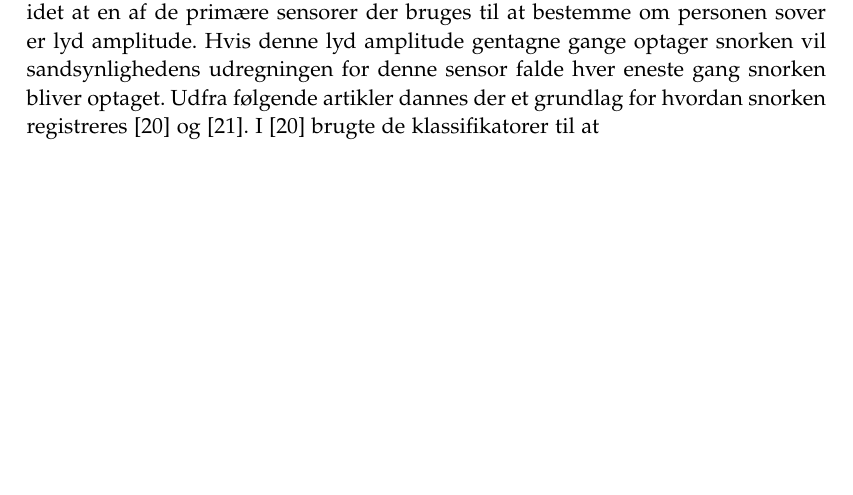
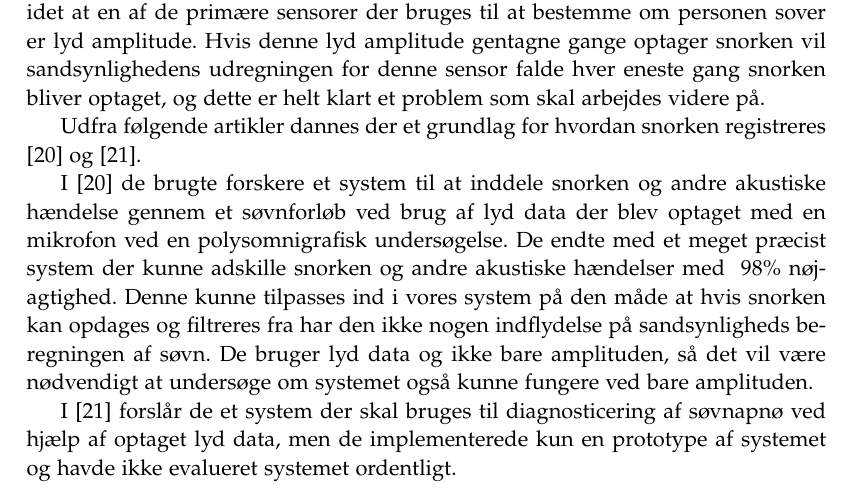
Before and after one commit to lgrave11/P8-Report, a LaTeX thesis (Report/master.tex, which reads Report/indhold/soevn/snorken.tex): part of page 21 of 33, cut so that both start at the same text, the shorter picture padded with empty space. Compiled offline with pdfLaTeX; a LaTeX package or settings file that is missing is left out.

Commit message:
Snorken.

```diff
--- a/Report/indhold/soevn/snorken.tex
+++ b/Report/indhold/soevn/snorken.tex
@@ -1,4 +1,11 @@
 Snorken er et åbenlyst problem når man skal opdage søvn ved hjælp af sensorer, idet at en af de primære sensorer der bruges til at bestemme om personen sover er lyd amplitude.
-Hvis denne lyd amplitude gentagne gange optager snorken vil sandsynlighedens udregningen for denne sensor falde hver eneste gang snorken bliver optaget.
+Hvis denne lyd amplitude gentagne gange optager snorken vil sandsynlighedens udregningen for denne sensor falde hver eneste gang snorken bliver optaget, og dette er helt klart et problem som skal arbejdes videre på.
+
 Udfra følgende artikler dannes der et grundlag for hvordan snorken registreres \citep{Dafna2013} og \citep{Calabrese20111101}.
-I \citep{Dafna2013} brugte de klassifikatorer til at
+
+I \citep{Dafna2013} de brugte forskere et system til at inddele snorken og andre akustiske hændelse gennem et søvnforløb ved brug af lyd data der blev optaget med en mikrofon ved en polysomnigrafisk undersøgelse.
+De endte med et meget præcist system der kunne adskille snorken og andre akustiske hændelser med ~98\% nøjagtighed.
+Denne kunne tilpasses ind i vores system på den måde at hvis snorken kan opdages og filtreres fra har den ikke nogen indflydelse på sandsynligheds beregningen af søvn.
+De bruger lyd data og ikke bare amplituden, så det vil være nødvendigt at undersøge om systemet også kunne fungere ved bare amplituden.
+
+I \citep{Calabrese20111101} forslår de et system der skal bruges til diagnosticering af søvnapnø ved hjælp af optaget lyd data, men de implementerede kun en prototype af systemet og havde ikke evalueret systemet ordentligt.
```
